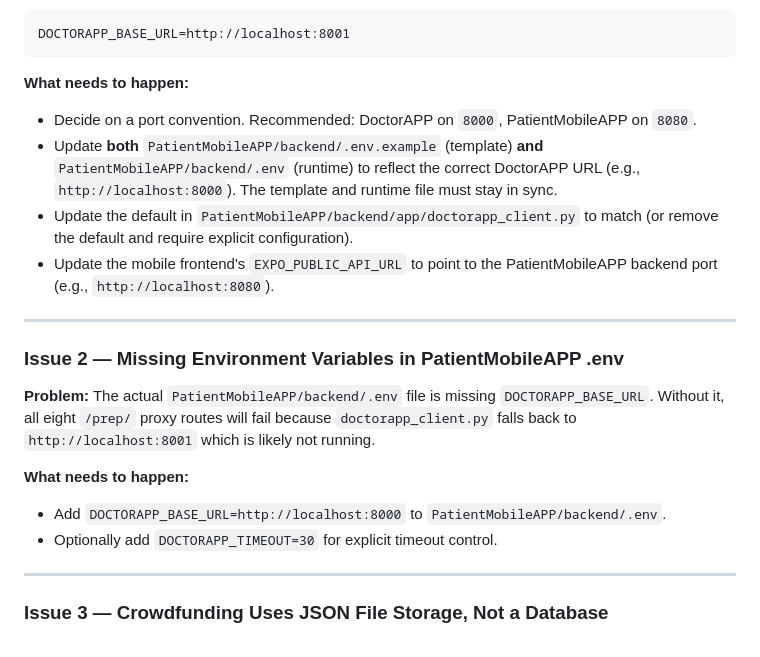
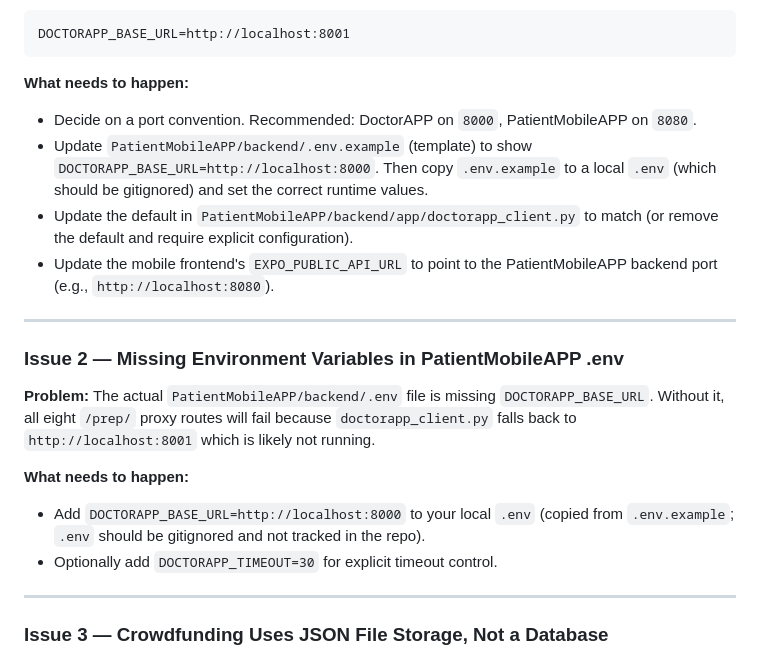
Before and after one commit to Mikop22/MyHealthPal, a Markdown page: docs/plans/post-merge-testing-and-reconciliation-guide.md, the part around one of its changes. Rendered like a GitHub page.

```diff
--- a/docs/plans/post-merge-testing-and-reconciliation-guide.md
+++ b/docs/plans/post-merge-testing-and-reconciliation-guide.md
@@ -188,7 +191,7 @@ DOCTORAPP_BASE_URL=http://localhost:8001
 
 **What needs to happen:**
 - Decide on a port convention. Recommended: DoctorAPP on `8000`, PatientMobileAPP on `8080`.
-- Update **both** `PatientMobileAPP/backend/.env.example` (template) **and** `PatientMobileAPP/backend/.env` (runtime) to reflect the correct DoctorAPP URL (e.g., `http://localhost:8000`). The template and runtime file must stay in sync.
+- Update `PatientMobileAPP/backend/.env.example` (template) to show `DOCTORAPP_BASE_URL=http://localhost:8000`. Then copy `.env.example` to a local `.env` (which should be gitignored) and set the correct runtime values.
 - Update the default in `PatientMobileAPP/backend/app/doctorapp_client.py` to match (or remove the default and require explicit configuration).
 - Update the mobile frontend's `EXPO_PUBLIC_API_URL` to point to the PatientMobileAPP backend port (e.g., `http://localhost:8080`).
 
@@ -199,7 +202,7 @@ DOCTORAPP_BASE_URL=http://localhost:8001
 **Problem:** The actual `PatientMobileAPP/backend/.env` file is missing `DOCTORAPP_BASE_URL`. Without it, all eight `/prep/` proxy routes will fail because `doctorapp_client.py` falls back to `http://localhost:8001` which is likely not running.
 
 **What needs to happen:**
-- Add `DOCTORAPP_BASE_URL=http://localhost:8000` to `PatientMobileAPP/backend/.env`.
+- Add `DOCTORAPP_BASE_URL=http://localhost:8000` to your local `.env` (copied from `.env.example`; `.env` should be gitignored and not tracked in the repo).
 - Optionally add `DOCTORAPP_TIMEOUT=30` for explicit timeout control.
 
 ---
```
Also changed, not shown: other parts of docs/plans/post-merge-testing-and-reconciliation-guide.md (+27 -25 lines).
